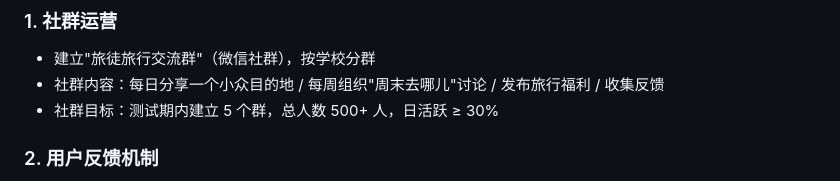
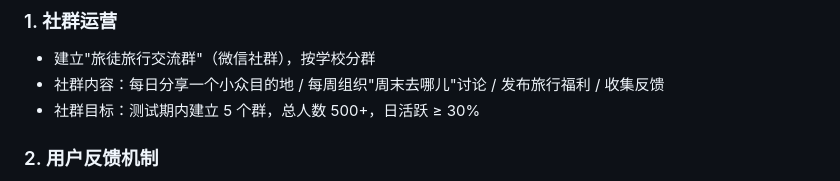
Before and after one commit to 2019968/lvtu-travel-portfolio, a Markdown page: docs/冷启动方案设计.md, the part around the change. Rendered like a GitHub page.

```diff
--- a/docs/冷启动方案设计.md
+++ b/docs/冷启动方案设计.md
@@ -108,7 +108,7 @@
 
 - 建立"旅徒旅行交流群"（微信社群），按学校分群
 - 社群内容：每日分享一个小众目的地 / 每周组织"周末去哪儿"讨论 / 发布旅行福利 / 收集反馈
-- 社群目标：测试期内建立 5 个群，总人数 500+ 人，日活跃 ≥ 30%
+- 社群目标：测试期内建立 5 个群，总人数 500+，日活跃 ≥ 30%
 
 ### 2. 用户反馈机制
 
```
